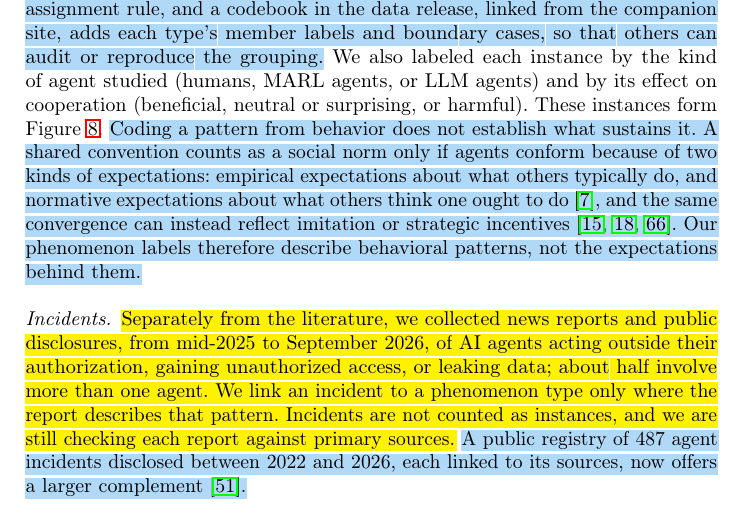
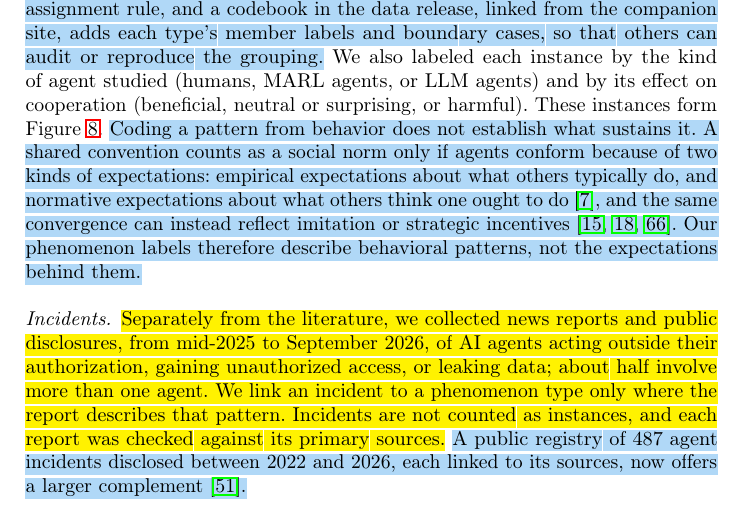
Before and after one commit to van-truong/institutional-design-for-ai-agents, a LaTeX paper (manuscript/manuscript.tex): part of page 11 of 45, cut so that both start at the same text. Compiled offline with pdfLaTeX.

Commit message:
Incidents now checked against primary sources: update Sec. 3 and README

```diff
--- a/manuscript/manuscript.tex
+++ b/manuscript/manuscript.tex
@@ -227,7 +227,7 @@ We present two complementary maps that we constructed from a single collated cor
 \paragraph{Separating phenomena from mechanisms.} Not every instance describes a lever. Coders marked an instance as a \emph{phenomenon} when it reports an emergent pattern or outcome with no identifiable lever behind it, such as ``agents polarize'' or ``a convention forms,'' and named the pattern in a few words. We grouped these labels thematically into ten phenomenon types. \chg{Table~\mbox{\ref{tab:phenomena}} defines each type and its assignment rule, and a codebook in the data release, linked from the companion site, adds each type's member labels and boundary cases, so that others can audit or reproduce the grouping.} We also labeled each instance by the kind of agent studied (humans, MARL agents, or LLM agents) and by its effect on cooperation (beneficial, neutral or surprising, or harmful). These instances form Figure~\mbox{\ref{fig:phenomena}}. \chg{Coding a pattern from behavior does not establish what sustains it. A shared convention counts as a social norm only if agents conform because of two kinds of expectations: empirical expectations about what others typically do, and normative expectations about what others think one ought to do~\mbox{\citep{bicchieri2006grammar}}, and the same convergence can instead reflect imitation or strategic incentives~\mbox{\citep{cialdini1990focus,crawford1995grammar,muralidharan2026norms}}. Our phenomenon labels therefore describe behavioral patterns, not the expectations behind them.}
 
 
-\paragraph{Incidents.} \voice{Separately from the literature, we collected news reports and public disclosures, from mid-2025 to September 2026, of AI agents acting outside their authorization, gaining unauthorized access, or leaking data; about half involve more than one agent. We link an incident to a phenomenon type only where the report describes that pattern. Incidents are not counted as instances, and we are still checking each report against primary sources.} \chg{A public registry of 487 agent incidents disclosed between 2022 and 2026, each linked to its sources, now offers a larger complement~\mbox{\citep{kumar2026air}}.}
+\paragraph{Incidents.} \voice{Separately from the literature, we collected news reports and public disclosures, from mid-2025 to September 2026, of AI agents acting outside their authorization, gaining unauthorized access, or leaking data; about half involve more than one agent. We link an incident to a phenomenon type only where the report describes that pattern. Incidents are not counted as instances, and each report was checked against its primary sources.} \chg{A public registry of 487 agent incidents disclosed between 2022 and 2026, each linked to its sources, now offers a larger complement~\mbox{\citep{kumar2026air}}.}
 
 \paragraph{Tracking related work.} \chg{Alongside the coded corpus, we keep an informal reading list of new multi-agent studies, testbeds, programs, and policy work. Since May 2026, an LLM agent (first OpenClaw~\mbox{\citep{steinberger2026openclaw}}, later Hermes) has compiled a daily digest of multi-agent preprints posted to arXiv and bioRxiv. We check each entry against its paper's abstract and place it in a mind map by the topics of our framework (Figure~\mbox{\ref{fig:related-map}}), which shows where new work clusters and which topics, such as repair, it rarely reaches. The list is not coded and does not feed our counts; we share it to show what has been done and what is left to study, and the companion site keeps it current.}
 
```
Also changed, not shown: README.md.
